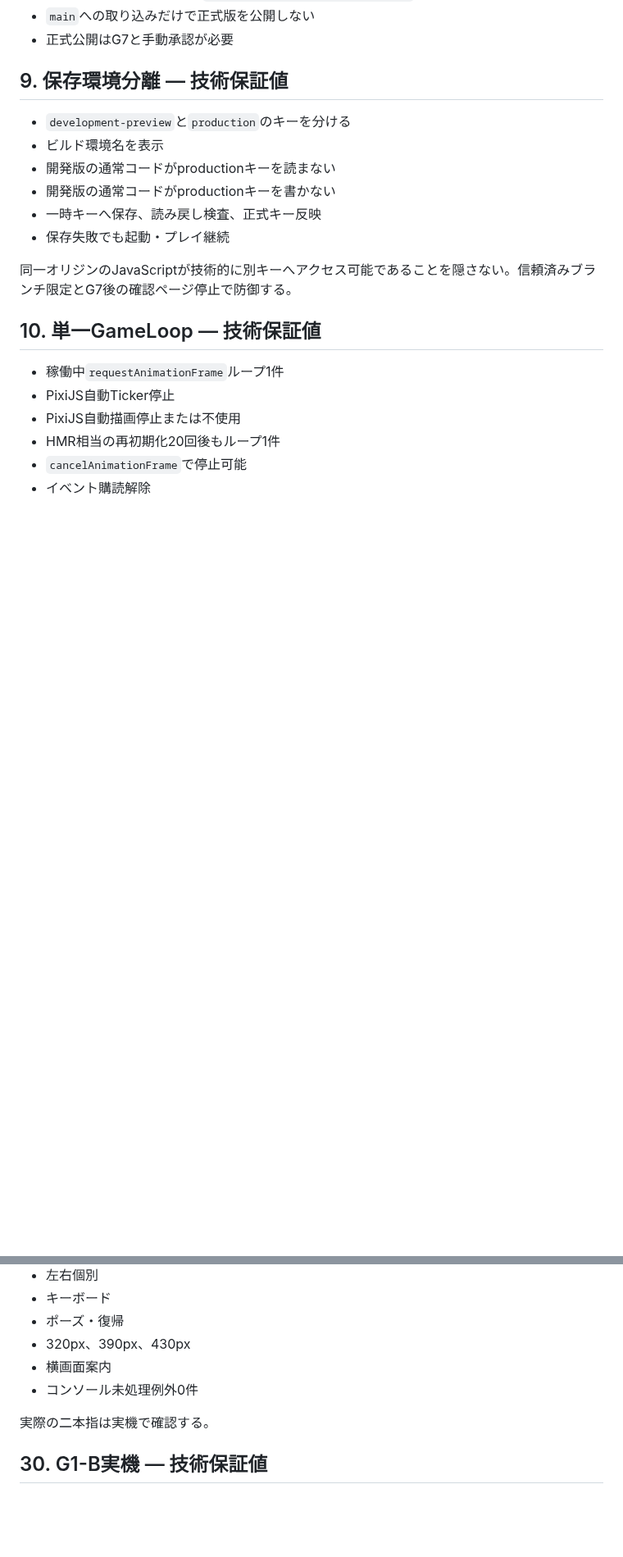
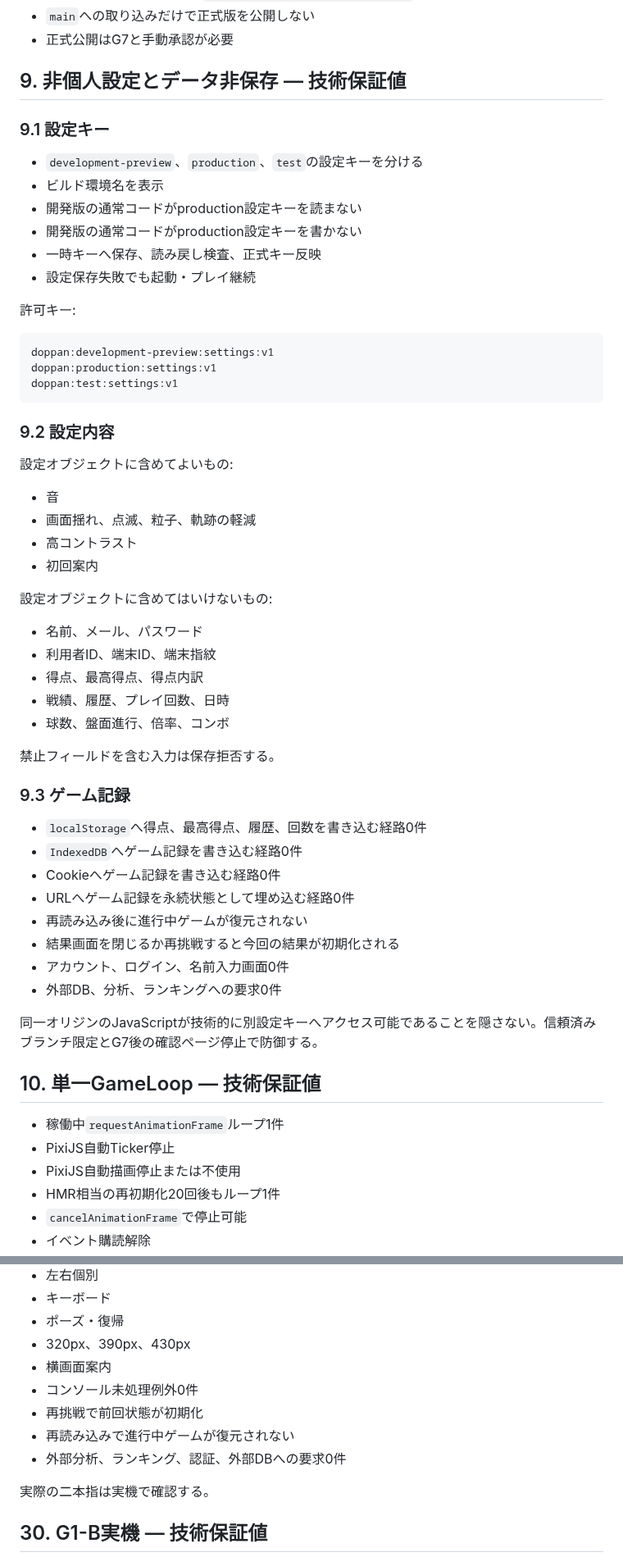
Before and after one commit to chameleonjp-lab/doppan, a Markdown page: docs/QUALITY_GATES.md, 2 parts joined by grey strips. Shown at 82% size. Rendered like a GitHub page; blank space fills up the shorter version.

````diff
--- a/docs/QUALITY_GATES.md
+++ b/docs/QUALITY_GATES.md
@@ -152,16 +165,56 @@ pull requestと`main`で次が成功する。
 - `main`への取り込みだけで正式版を公開しない
 - 正式公開はG7と手動承認が必要
 
-## 9. 保存環境分離 — 技術保証値
+## 9. 非個人設定とデータ非保存 — 技術保証値
 
-- `development-preview`と`production`のキーを分ける
+### 9.1 設定キー
+
+- `development-preview`、`production`、`test`の設定キーを分ける
 - ビルド環境名を表示
-- 開発版の通常コードがproductionキーを読まない
-- 開発版の通常コードがproductionキーを書かない
+- 開発版の通常コードがproduction設定キーを読まない
+- 開発版の通常コードがproduction設定キーを書かない
 - 一時キーへ保存、読み戻し検査、正式キー反映
-- 保存失敗でも起動・プレイ継続
+- 設定保存失敗でも起動・プレイ継続
 
-同一オリジンのJavaScriptが技術的に別キーへアクセス可能であることを隠さない。信頼済みブランチ限定とG7後の確認ページ停止で防御する。
+許可キー:
+
+```text
+doppan:development-preview:settings:v1
+doppan:production:settings:v1
+doppan:test:settings:v1
+```
+
+### 9.2 設定内容
+
+設定オブジェクトに含めてよいもの:
+
+- 音
+- 画面揺れ、点滅、粒子、軌跡の軽減
+- 高コントラスト
+- 初回案内
+
+設定オブジェクトに含めてはいけないもの:
+
+- 名前、メール、パスワード
+- 利用者ID、端末ID、端末指紋
+- 得点、最高得点、得点内訳
+- 戦績、履歴、プレイ回数、日時
+- 球数、盤面進行、倍率、コンボ
+
+禁止フィールドを含む入力は保存拒否する。
+
+### 9.3 ゲーム記録
+
+- `localStorage`へ得点、最高得点、履歴、回数を書き込む経路0件
+- `IndexedDB`へゲーム記録を書き込む経路0件
+- Cookieへゲーム記録を書き込む経路0件
+- URLへゲーム記録を永続状態として埋め込む経路0件
+- 再読み込み後に進行中ゲームが復元されない
+- 結果画面を閉じるか再挑戦すると今回の結果が初期化される
+- アカウント、ログイン、名前入力画面0件
+- 外部DB、分析、ランキングへの要求0件
+
+同一オリジンのJavaScriptが技術的に別設定キーへアクセス可能であることを隠さない。信頼済みブランチ限定とG7後の確認ページ停止で防御する。
 
 ## 10. 単一GameLoop — 技術保証値
 
@@ -420,6 +481,9 @@ Chromium、WebKitで成功。
 - 320px、390px、430px
 - 横画面案内
 - コンソール未処理例外0件
+- 再挑戦で前回状態が初期化
+- 再読み込みで進行中ゲームが復元されない
+- 外部分析、ランキング、認証、外部DBへの要求0件
 
 実際の二本指は実機で確認する。
 
````
Also changed, not shown: other parts of docs/QUALITY_GATES.md (+62 -18 lines).
